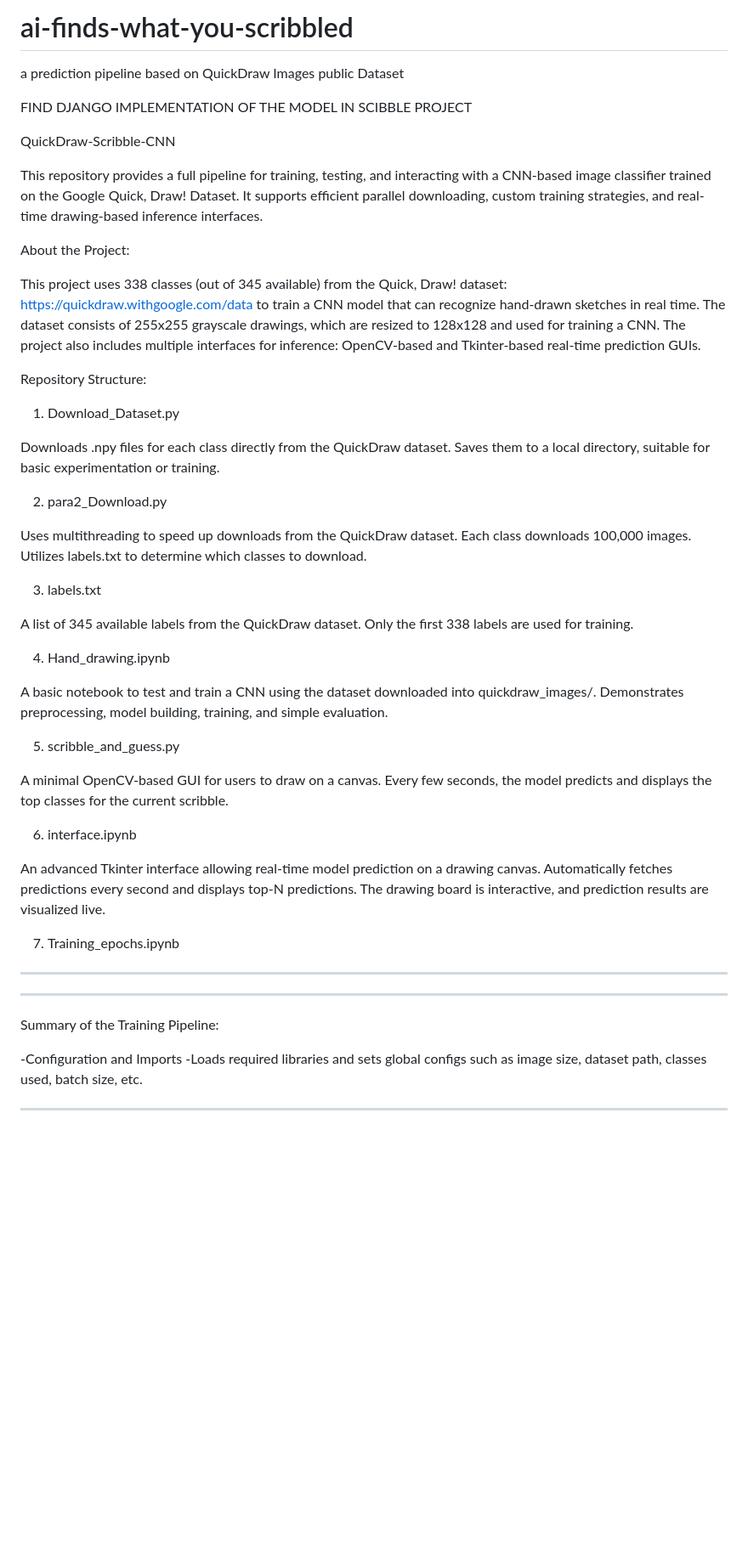
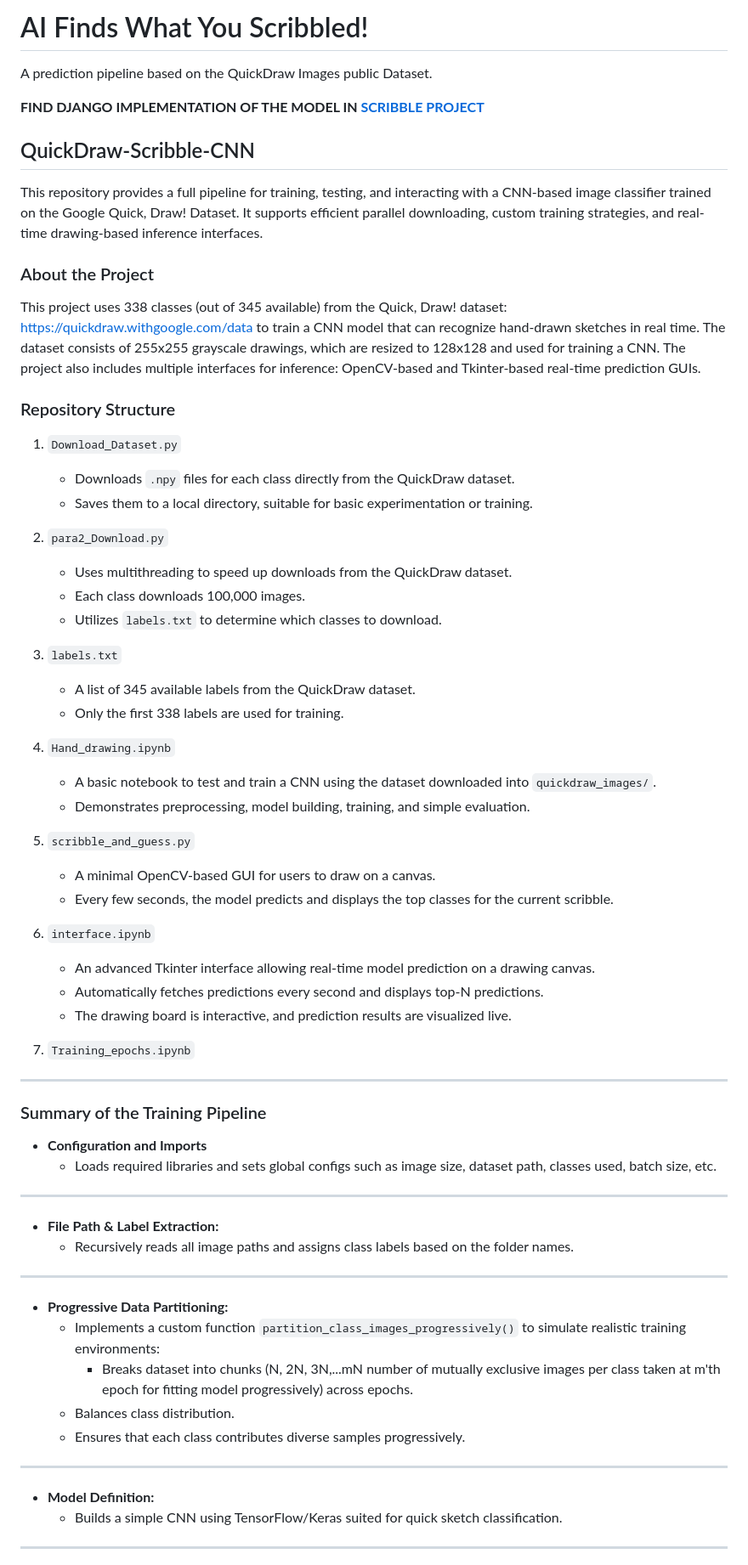
Before and after one commit to sp2772/ai-finds-what-you-scribbled, a Markdown page: README.md, the part around one of its changes. Shown at 85% size. GitHub-like rendering; blank space fills up the shorter version.

```diff
--- a/README.md
+++ b/README.md
@@ -1,60 +1,71 @@
-# ai-finds-what-you-scribbled
-a prediction pipeline based on QuickDraw Images public Dataset
+# AI Finds What You Scribbled!
 
-FIND DJANGO IMPLEMENTATION OF THE MODEL IN SCIBBLE PROJECT
+A prediction pipeline based on the QuickDraw Images public Dataset.
 
-QuickDraw-Scribble-CNN
+**FIND DJANGO IMPLEMENTATION OF THE MODEL IN [SCRIBBLE PROJECT](https://github.com/sp2772/Scribble_Project)**
+
+## QuickDraw-Scribble-CNN
 
 This repository provides a full pipeline for training, testing, and interacting with a CNN-based image classifier trained on the Google Quick, Draw! Dataset. It supports efficient parallel downloading, custom training strategies, and real-time drawing-based inference interfaces.
 
+### About the Project
 
-About the Project:
+This project uses 338 classes (out of 345 available) from the Quick, Draw! dataset: [https://quickdraw.withgoogle.com/data](https://quickdraw.withgoogle.com/data) to train a CNN model that can recognize hand-drawn sketches in real time. The dataset consists of 255x255 grayscale drawings, which are resized to 128x128 and used for training a CNN. The project also includes multiple interfaces for inference: OpenCV-based and Tkinter-based real-time prediction GUIs.
 
-This project uses 338 classes (out of 345 available) from the Quick, Draw! dataset: https://quickdraw.withgoogle.com/data
-to train a CNN model that can recognize hand-drawn sketches in real time. The dataset consists of 255x255 grayscale drawings, which are resized to 128x128 and used for training a CNN. The project also includes multiple interfaces for inference: OpenCV-based and Tkinter-based real-time prediction GUIs.
+### Repository Structure
 
-Repository Structure:
+1.  `Download_Dataset.py`
+    * Downloads `.npy` files for each class directly from the QuickDraw dataset.
+    * Saves them to a local directory, suitable for basic experimentation or training.
 
-1) Download_Dataset.py
+2.  `para2_Download.py`
+    * Uses multithreading to speed up downloads from the QuickDraw dataset.
+    * Each class downloads 100,000 images.
+    * Utilizes `labels.txt` to determine which classes to download.
 
-Downloads .npy files for each class directly from the QuickDraw dataset.
-Saves them to a local directory, suitable for basic experimentation or training.
+3.  `labels.txt`
+    * A list of 345 available labels from the QuickDraw dataset.
+    * Only the first 338 labels are used for training.
 
-2) para2_Download.py
+4.  `Hand_drawing.ipynb`
+    * A basic notebook to test and train a CNN using the dataset downloaded into `quickdraw_images/`.
+    * Demonstrates preprocessing, model building, training, and simple evaluation.
 
-Uses multithreading to speed up downloads from the QuickDraw dataset.
-Each class downloads 100,000 images.
-Utilizes labels.txt to determine which classes to download.
+5.  `scribble_and_guess.py`
+    * A minimal OpenCV-based GUI for users to draw on a canvas.
+    * Every few seconds, the model predicts and displays the top classes for the current scribble.
 
-3) labels.txt
+6.  `interface.ipynb`
+    * An advanced Tkinter interface allowing real-time model prediction on a drawing canvas.
+    * Automatically fetches predictions every second and displays top-N predictions.
+    * The drawing board is interactive, and prediction results are visualized live.
 
-A list of 345 available labels from the QuickDraw dataset.
-Only the first 338 labels are used for training.
+7.  `Training_epochs.ipynb`
 
-4) Hand_drawing.ipynb
+---
 
-A basic notebook to test and train a CNN using the dataset downloaded into quickdraw_images/.
-Demonstrates preprocessing, model building, training, and simple evaluation.
+### Summary of the Training Pipeline
 
-5) scribble_and_guess.py
+* **Configuration and Imports**
+    * Loads required libraries and sets global configs such as image size, dataset path, classes used, batch size, etc.
 
-A minimal OpenCV-based GUI for users to draw on a canvas.
-Every few seconds, the model predicts and displays the top classes for the current scribble.
+---
 
-6) interface.ipynb
+* **File Path & Label Extraction:**
+    * Recursively reads all image paths and assigns class labels based on the folder names.
 
-An advanced Tkinter interface allowing real-time model prediction on a drawing canvas.
-Automatically fetches predictions every second and displays top-N predictions.
-The drawing board is interactive, and prediction results are visualized live.
+---
 
-7) Training_epochs.ipynb
-__________________________________________________________________________________________________________________________________________________________________________________________________________________
-__________________________________________________________________________________________________________________________________________________________________________________________________________________
+* **Progressive Data Partitioning:**
+    * Implements a custom function `partition_class_images_progressively()` to simulate realistic training environments:
+        * Breaks dataset into chunks (N, 2N, 3N,...mN number of mutually exclusive images per class taken at m'th epoch for fitting model progressively) across epochs.
+    * Balances class distribution.
+    * Ensures that each class contributes diverse samples progressively.
 
-  Summary of the Training Pipeline:
+---
 
-  -Configuration and Imports
-  -Loads required libraries and sets global configs such as image size, dataset path, classes used, batch size, etc.
+* **Model Definition:**
+    * Builds a simple CNN using TensorFlow/Keras suited for quick sketch classification.
 
-__________________________________________________________________________________________________________________________________________________________________________________________________________________
+---
 
```
Also changed, not shown: other parts of README.md (+26 -61 lines).
